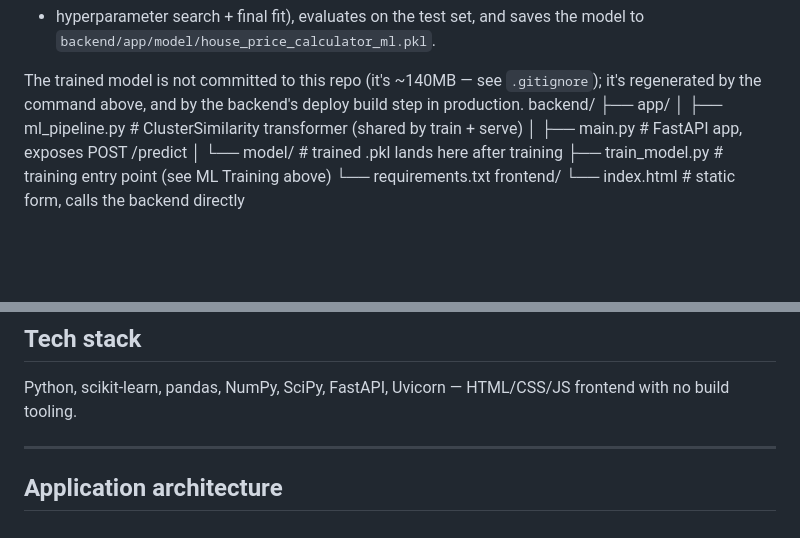
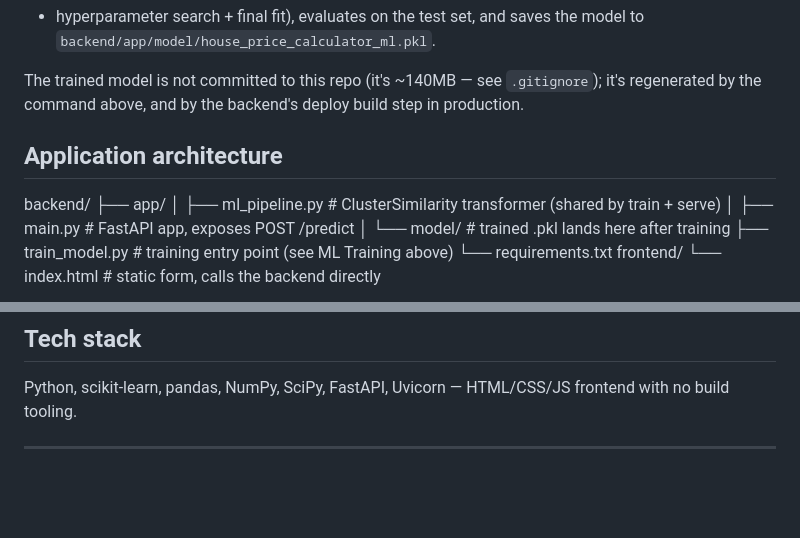
Before and after one commit to harshita-vk/house-price-app, a Markdown page: README.md, 2 parts joined by grey strips. Drawn GitHub-style; blank space fills up the shorter version.

```diff
--- a/README.md
+++ b/README.md
@@ -129,6 +129,8 @@ the model to `backend/app/model/house_price_calculator_ml.pkl`.
 The trained model is not committed to this repo (it's ~140MB — see
 `.gitignore`); it's regenerated by the command above, and by the backend's
 deploy build step in production.
+
+## Application architecture
 backend/
 ├── app/
 │ ├── ml_pipeline.py # ClusterSimilarity transformer (shared by train + serve)
@@ -172,5 +174,3 @@ Python, scikit-learn, pandas, NumPy, SciPy, FastAPI, Uvicorn — HTML/CSS/JS
 frontend with no build tooling.
 
 ---
-
-## Application architecture
```
